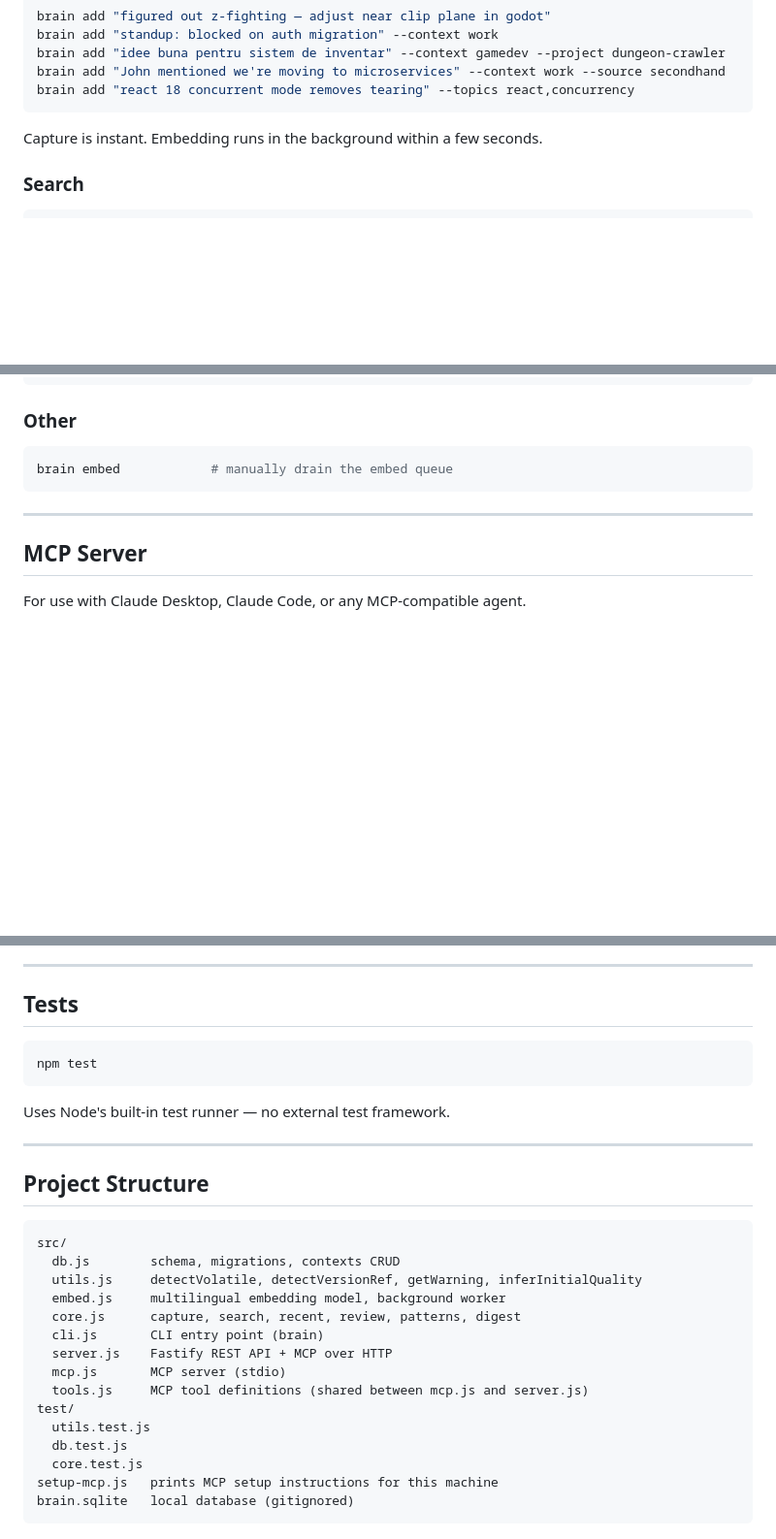
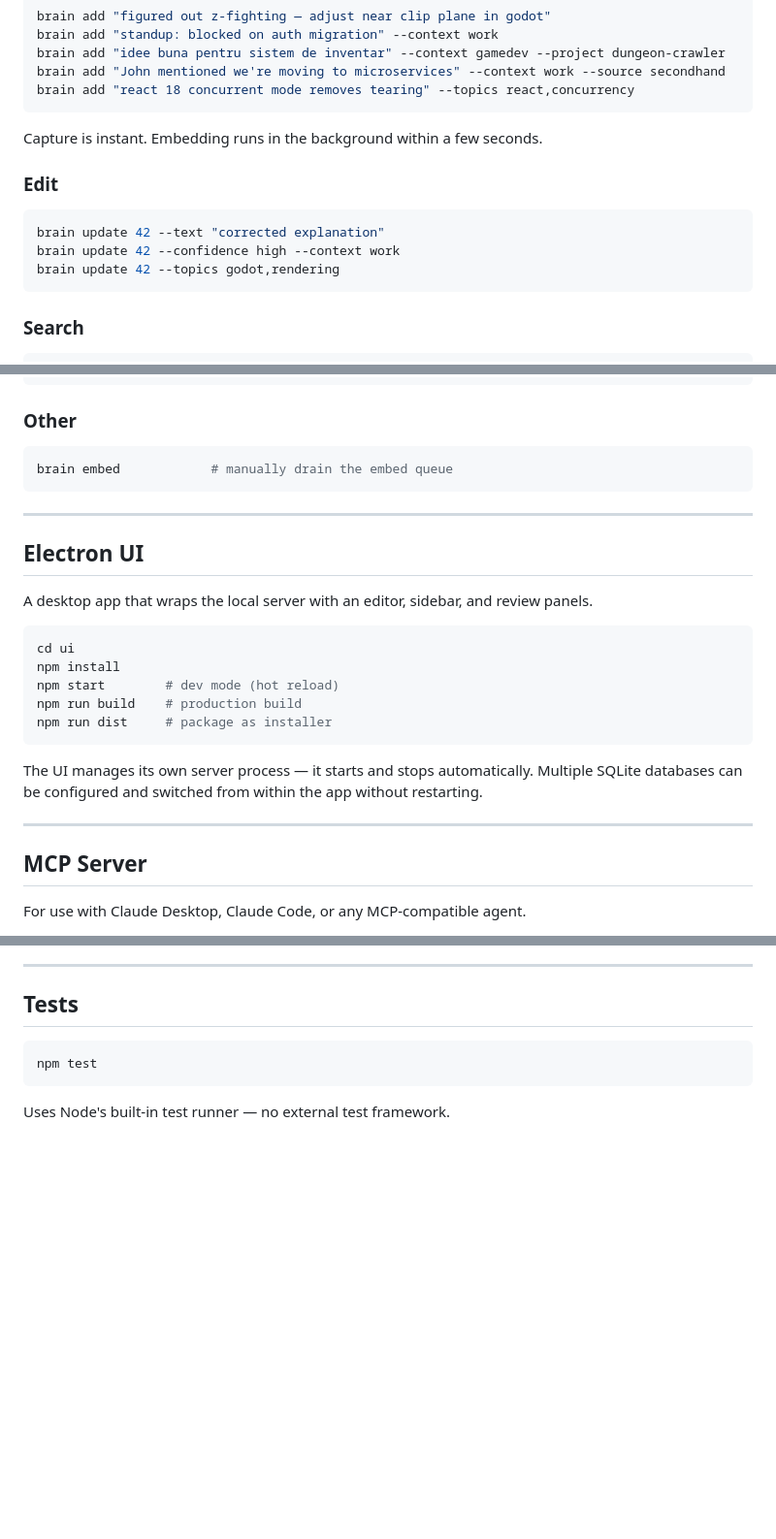
Before and after one commit to adam-dorin/second-brian, a Markdown page: README.md, 3 parts joined by grey strips. Shown at 97% size. Rendered like a GitHub page; blank space fills up the shorter version.

````diff
--- a/README.md
+++ b/README.md
@@ -50,6 +50,14 @@ brain add "react 18 concurrent mode removes tearing" --topics react,concurrency
 
 Capture is instant. Embedding runs in the background within a few seconds.
 
+### Edit
+
+```bash
+brain update 42 --text "corrected explanation"
+brain update 42 --confidence high --context work
+brain update 42 --topics godot,rendering
+```
+
 ### Search
 
 ```bash
@@ -101,6 +109,22 @@ brain embed            # manually drain the embed queue
 
 ---
 
+## Electron UI
+
+A desktop app that wraps the local server with an editor, sidebar, and review panels.
+
+```bash
+cd ui
+npm install
+npm start        # dev mode (hot reload)
+npm run build    # production build
+npm run dist     # package as installer
+```
+
+The UI manages its own server process — it starts and stops automatically. Multiple SQLite databases can be configured and switched from within the app without restarting.
+
+---
+
 ## MCP Server
 
 For use with Claude Desktop, Claude Code, or any MCP-compatible agent.
@@ -202,25 +227,3 @@ npm test
 ```
 
 Uses Node's built-in test runner — no external test framework.
-
----
-
-## Project Structure
-
-```
-src/
-  db.js        schema, migrations, contexts CRUD
-  utils.js     detectVolatile, detectVersionRef, getWarning, inferInitialQuality
-  embed.js     multilingual embedding model, background worker
-  core.js      capture, search, recent, review, patterns, digest
-  cli.js       CLI entry point (brain)
-  server.js    Fastify REST API + MCP over HTTP
-  mcp.js       MCP server (stdio)
-  tools.js     MCP tool definitions (shared between mcp.js and server.js)
-test/
-  utils.test.js
-  db.test.js
-  core.test.js
-setup-mcp.js   prints MCP setup instructions for this machine
-brain.sqlite   local database (gitignored)
-```
````
Also changed, not shown: other parts of README.md (+4 -3 lines).
